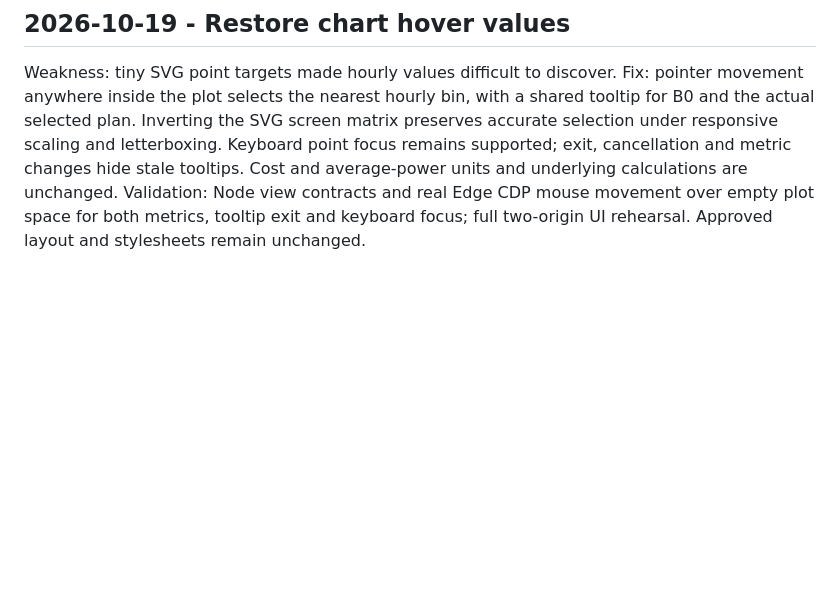
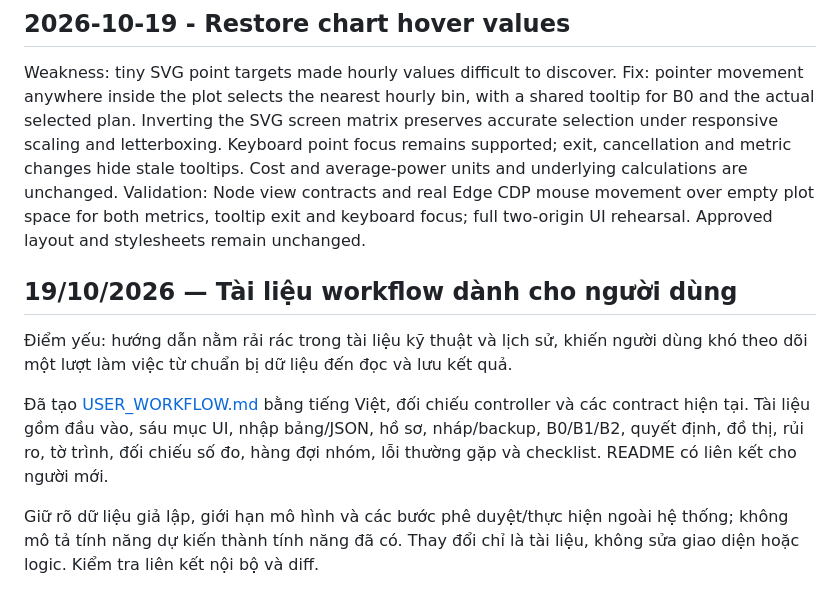
Before and after one commit to Vie-is-mee/AISC2026-EnergyShift, a Markdown page: docs/UPGRADE_HISTORY.md, the part around the change. Rendered like a GitHub page; blank space fills up the shorter version.

```diff
--- a/docs/UPGRADE_HISTORY.md
+++ b/docs/UPGRADE_HISTORY.md
@@ -703,3 +703,17 @@ stale tooltips. Cost and average-power units and underlying calculations are unc
 Validation: Node view contracts and real Edge CDP mouse movement over empty plot
 space for both metrics, tooltip exit and keyboard focus; full two-origin UI rehearsal.
 Approved layout and stylesheets remain unchanged.
+
+## 19/10/2026 — Tài liệu workflow dành cho người dùng
+
+Điểm yếu: hướng dẫn nằm rải rác trong tài liệu kỹ thuật và lịch sử, khiến người
+dùng khó theo dõi một lượt làm việc từ chuẩn bị dữ liệu đến đọc và lưu kết quả.
+
+Đã tạo [USER_WORKFLOW.md](USER_WORKFLOW.md) bằng tiếng Việt, đối chiếu controller
+và các contract hiện tại. Tài liệu gồm đầu vào, sáu mục UI, nhập bảng/JSON, hồ sơ,
+nháp/backup, B0/B1/B2, quyết định, đồ thị, rủi ro, tờ trình, đối chiếu số đo,
+hàng đợi nhóm, lỗi thường gặp và checklist. README có liên kết cho người mới.
+
+Giữ rõ dữ liệu giả lập, giới hạn mô hình và các bước phê duyệt/thực hiện ngoài
+hệ thống; không mô tả tính năng dự kiến thành tính năng đã có. Thay đổi chỉ là
+tài liệu, không sửa giao diện hoặc logic. Kiểm tra liên kết nội bộ và diff.
```
Also changed, not shown: README.md (+3 -0 lines), docs/USER_WORKFLOW.md (added, +498 -0 lines).
